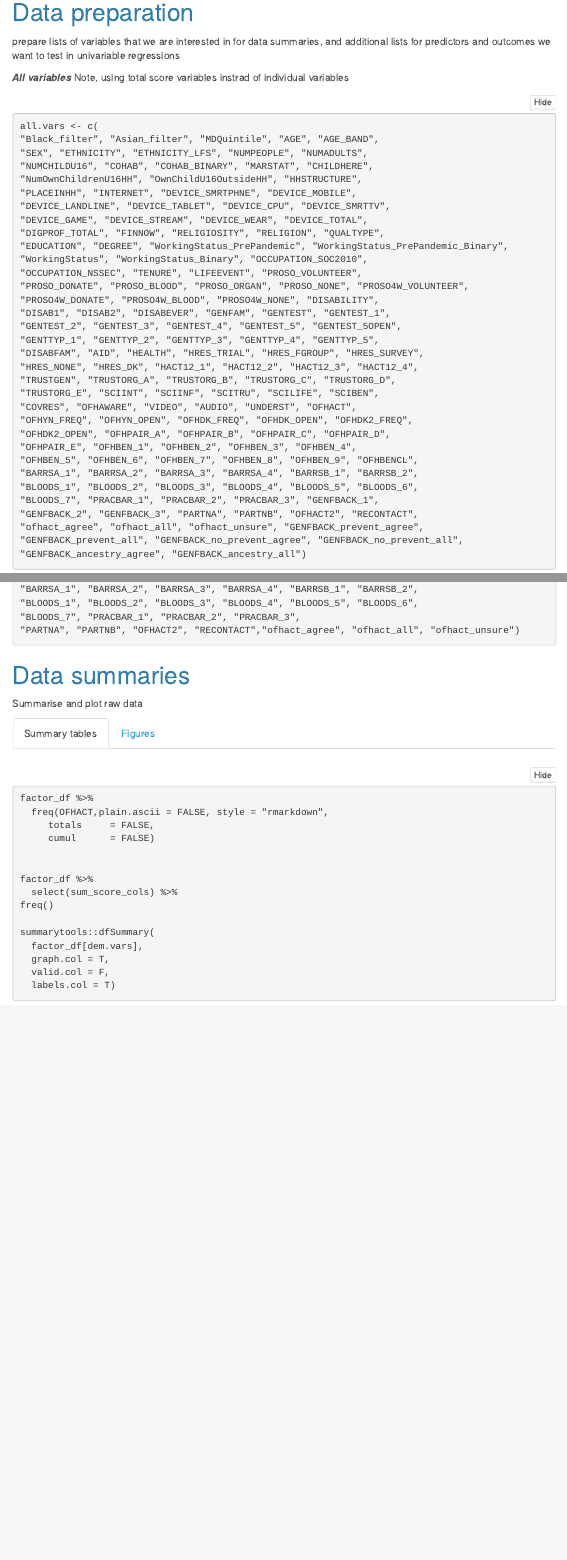
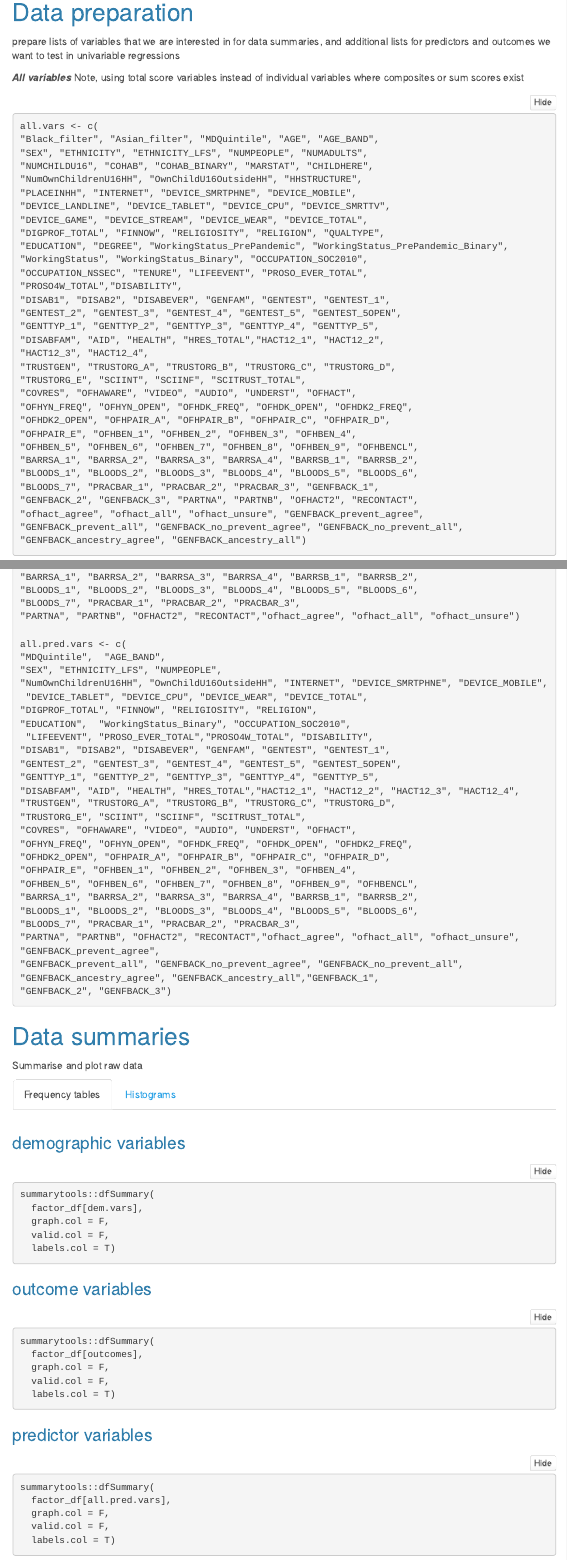
Before and after one commit to ourfuturehealth/public-attitude-tracker-2021, an R Markdown document (PublicAttitudeTracker_followOnAnalyses.Rmd): the page in a window 1100 px wide, from 9720 px down, and a second part further down, joined at a grey line. Rendered offline with R 4.5, knitr and Pandoc, with nearby package versions; folded parts are opened; some code elsewhere in the file could not run offline; menus at the side of the page are left out.

Commit message:
create frequency tables for all variables

````diff
--- a/PublicAttitudeTracker_followOnAnalyses.Rmd
+++ b/PublicAttitudeTracker_followOnAnalyses.Rmd
@@ -513,7 +509,7 @@ and additional lists for predictors and outcomes we want to test in univariable
 
 
 ***All variables***
-Note, using total score variables instrad of individual variables
+Note, using total score variables instead of individual variables where composites or sum scores exist
 ```{r list of vars for univariable analyses}
 all.vars <- c(
 "Black_filter", "Asian_filter", "MDQuintile", "AGE", "AGE_BAND",
@@ -526,16 +522,15 @@ all.vars <- c(
 "DIGPROF_TOTAL", "FINNOW", "RELIGIOSITY", "RELIGION", "QUALTYPE",
 "EDUCATION", "DEGREE", "WorkingStatus_PrePandemic", "WorkingStatus_PrePandemic_Binary",
 "WorkingStatus", "WorkingStatus_Binary", "OCCUPATION_SOC2010",
-"OCCUPATION_NSSEC", "TENURE", "LIFEEVENT", "PROSO_VOLUNTEER",
-"PROSO_DONATE", "PROSO_BLOOD", "PROSO_ORGAN", "PROSO_NONE", "PROSO4W_VOLUNTEER",
-"PROSO4W_DONATE", "PROSO4W_BLOOD", "PROSO4W_NONE", "DISABILITY",
+"OCCUPATION_NSSEC", "TENURE", "LIFEEVENT", "PROSO_EVER_TOTAL",
+"PROSO4W_TOTAL","DISABILITY",
 "DISAB1", "DISAB2", "DISABEVER", "GENFAM", "GENTEST", "GENTEST_1",
 "GENTEST_2", "GENTEST_3", "GENTEST_4", "GENTEST_5", "GENTEST_5OPEN",
 "GENTTYP_1", "GENTTYP_2", "GENTTYP_3", "GENTTYP_4", "GENTTYP_5",
-"DISABFAM", "AID", "HEALTH", "HRES_TRIAL", "HRES_FGROUP", "HRES_SURVEY",
-"HRES_NONE", "HRES_DK", "HACT12_1", "HACT12_2", "HACT12_3", "HACT12_4",
+"DISABFAM", "AID", "HEALTH", "HRES_TOTAL","HACT12_1", "HACT12_2",
+"HACT12_3", "HACT12_4",
 "TRUSTGEN", "TRUSTORG_A", "TRUSTORG_B", "TRUSTORG_C", "TRUSTORG_D",
-"TRUSTORG_E", "SCIINT", "SCIINF", "SCITRU", "SCILIFE", "SCIBEN",
+"TRUSTORG_E", "SCIINT", "SCIINF", "SCITRUST_TOTAL",
 "COVRES", "OFHAWARE", "VIDEO", "AUDIO", "UNDERST", "OFHACT",
 "OFHYN_FREQ", "OFHYN_OPEN", "OFHDK_FREQ", "OFHDK_OPEN", "OFHDK2_FREQ",
 "OFHDK2_OPEN", "OFHPAIR_A", "OFHPAIR_B", "OFHPAIR_C", "OFHPAIR_D",
@@ -639,27 +633,66 @@ pred.gen.vars <-c(
 "BLOODS_1", "BLOODS_2", "BLOODS_3", "BLOODS_4", "BLOODS_5", "BLOODS_6",
 "BLOODS_7", "PRACBAR_1", "PRACBAR_2", "PRACBAR_3",
 "PARTNA", "PARTNB", "OFHACT2", "RECONTACT","ofhact_agree", "ofhact_all", "ofhact_unsure")
+
+all.pred.vars <- c(
+"MDQuintile",  "AGE_BAND",
+"SEX", "ETHNICITY_LFS", "NUMPEOPLE",
+"NumOwnChildrenU16HH", "OwnChildU16OutsideHH", "INTERNET", "DEVICE_SMRTPHNE", "DEVICE_MOBILE",
+ "DEVICE_TABLET", "DEVICE_CPU", "DEVICE_WEAR", "DEVICE_TOTAL",
+"DIGPROF_TOTAL", "FINNOW", "RELIGIOSITY", "RELIGION",
+"EDUCATION",  "WorkingStatus_Binary", "OCCUPATION_SOC2010",
+ "LIFEEVENT", "PROSO_EVER_TOTAL","PROSO4W_TOTAL", "DISABILITY",
+"DISAB1", "DISAB2", "DISABEVER", "GENFAM", "GENTEST", "GENTEST_1",
+"GENTEST_2", "GENTEST_3", "GENTEST_4", "GENTEST_5", "GENTEST_5OPEN",
+"GENTTYP_1", "GENTTYP_2", "GENTTYP_3", "GENTTYP_4", "GENTTYP_5",
+"DISABFAM", "AID", "HEALTH", "HRES_TOTAL","HACT12_1", "HACT12_2", "HACT12_3", "HACT12_4",
+"TRUSTGEN", "TRUSTORG_A", "TRUSTORG_B", "TRUSTORG_C", "TRUSTORG_D",
+"TRUSTORG_E", "SCIINT", "SCIINF", "SCITRUST_TOTAL",
+"COVRES", "OFHAWARE", "VIDEO", "AUDIO", "UNDERST", "OFHACT",
+"OFHYN_FREQ", "OFHYN_OPEN", "OFHDK_FREQ", "OFHDK_OPEN", "OFHDK2_FREQ",
+"OFHDK2_OPEN", "OFHPAIR_A", "OFHPAIR_B", "OFHPAIR_C", "OFHPAIR_D",
+"OFHPAIR_E", "OFHBEN_1", "OFHBEN_2", "OFHBEN_3", "OFHBEN_4",
+"OFHBEN_5", "OFHBEN_6", "OFHBEN_7", "OFHBEN_8", "OFHBEN_9", "OFHBENCL",
+"BARRSA_1", "BARRSA_2", "BARRSA_3", "BARRSA_4", "BARRSB_1", "BARRSB_2",
+"BLOODS_1", "BLOODS_2", "BLOODS_3", "BLOODS_4", "BLOODS_5", "BLOODS_6",
+"BLOODS_7", "PRACBAR_1", "PRACBAR_2", "PRACBAR_3",
+"PARTNA", "PARTNB", "OFHACT2", "RECONTACT","ofhact_agree", "ofhact_all", "ofhact_unsure",
+"GENFBACK_prevent_agree",
+"GENFBACK_prevent_all", "GENFBACK_no_prevent_agree", "GENFBACK_no_prevent_all",
+"GENFBACK_ancestry_agree", "GENFBACK_ancestry_all","GENFBACK_1",
+"GENFBACK_2", "GENFBACK_3")
 ```
 
 # Data summaries {.tabset}
 Summarise and plot raw data
 
-## Summary tables
-```{r tabular descriptions of variables, eval=F}
-
-factor_df %>%
-  freq(OFHACT,plain.ascii = FALSE, style = "rmarkdown",
-     totals     = FALSE,
-     cumul      = FALSE)
-
-
-factor_df %>%
-  select(sum_score_cols) %>%
-freq()
+## Frequency tables
+### demographic variables
+```{r tabular descriptions of demographic variables, eval=F}
 
 summarytools::dfSummary(
   factor_df[dem.vars],
-  graph.col = T,
+  graph.col = F,
+  valid.col = F,
+  labels.col = T)
+
+```
+### outcome variables
+```{r tabular descriptions of outcome variables, eval=F}
+
+summarytools::dfSummary(
+  factor_df[outcomes],
+  graph.col = F,
+  valid.col = F,
+  labels.col = T)
+
+```
+### predictor variables
+```{r tabular descriptions of outcome variables, eval=F}
+
+summarytools::dfSummary(
+  factor_df[all.pred.vars],
+  graph.col = F,
   valid.col = F,
   labels.col = T)
 
````
Also changed, not shown: PublicAttitudeTracker_followOnAnalyses.Rmd (40 more changed lines).
